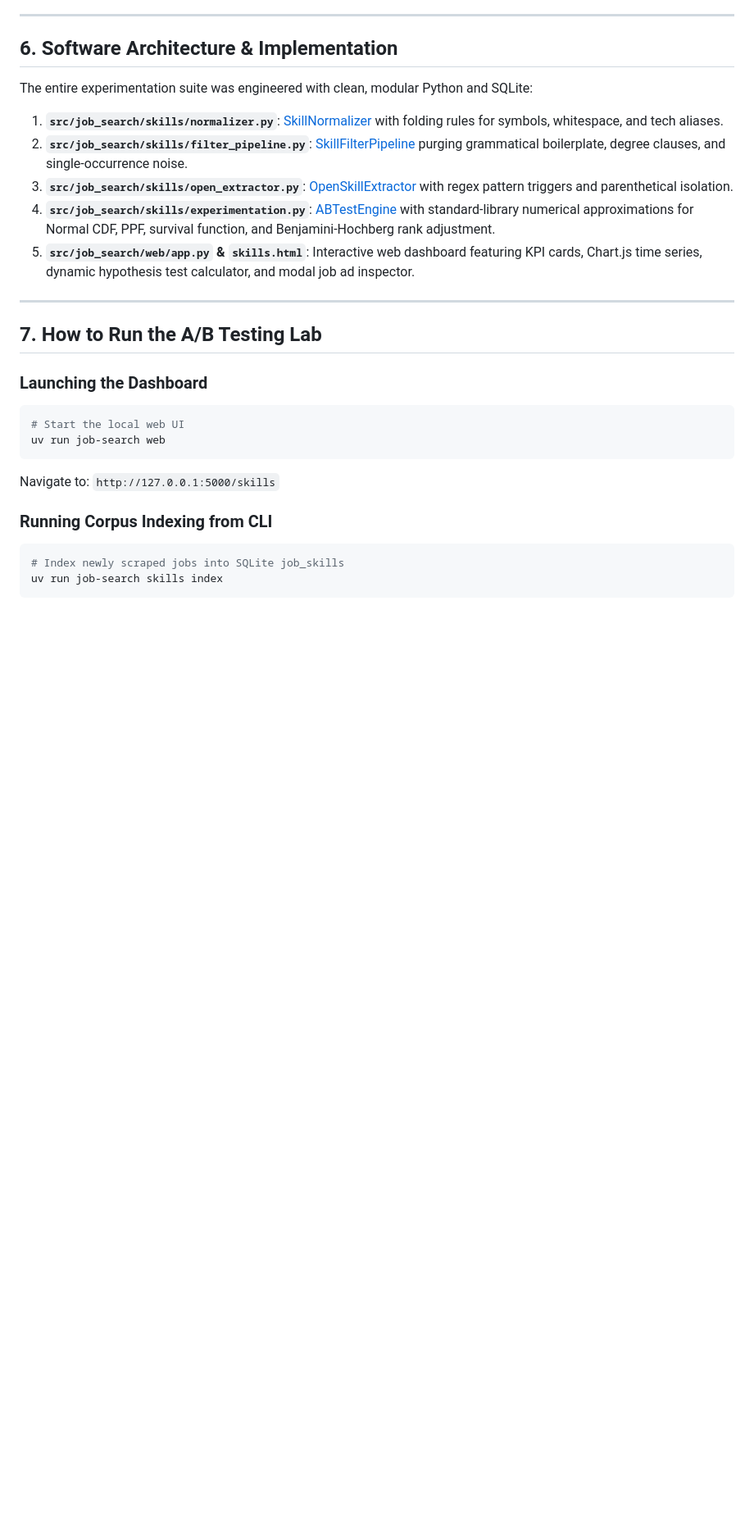
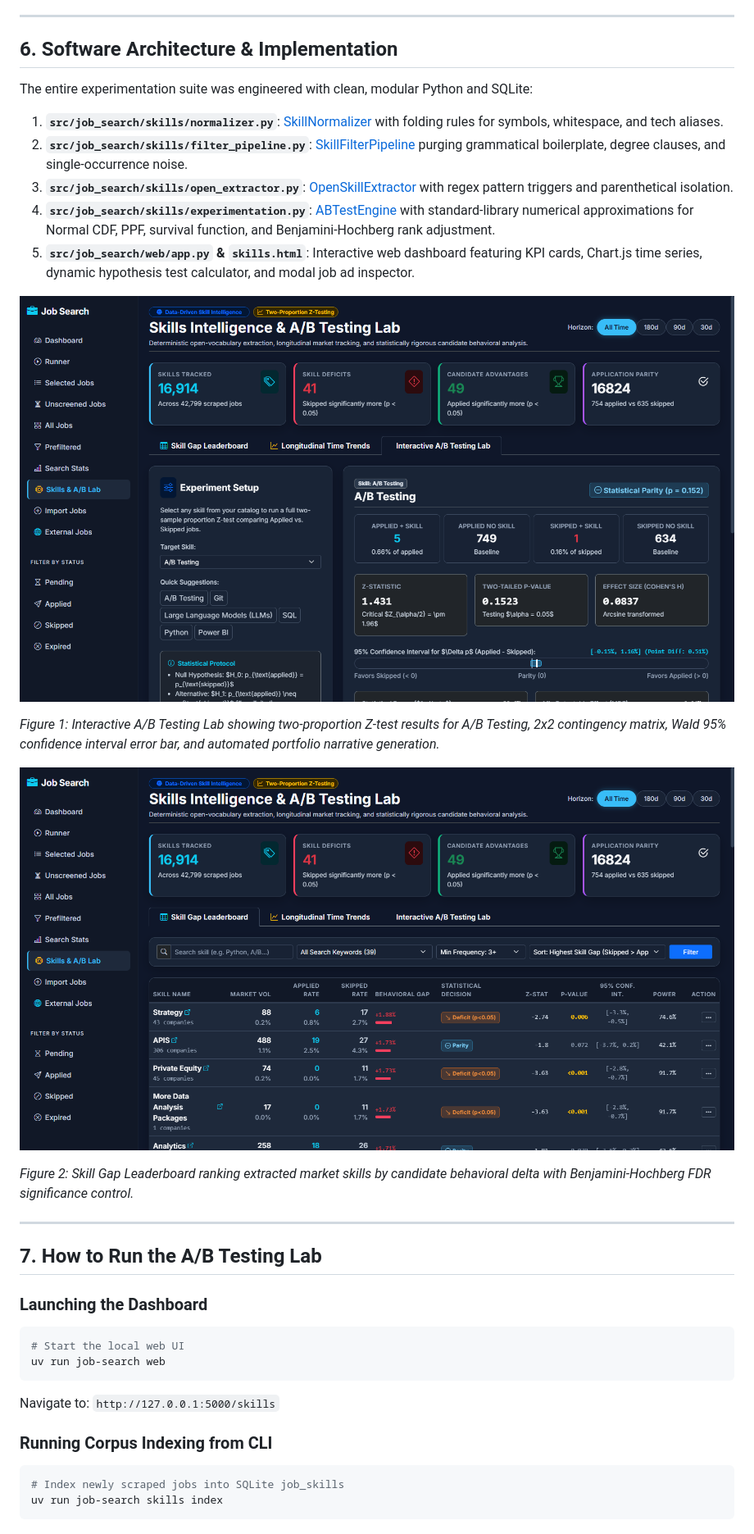
Before and after one commit to mertalpaydin/AI-assisted-job-search-tool, a Markdown page: docs/AB_TESTING_CASE_STUDY.md, the part around the change. Shown: that part at 82% size. Rendered like a GitHub page; pictures changed too: docs/screenshots/skills_ab_lab.png (added), docs/screenshots/skills_leaderboard.png (added); blank space fills up the shorter version.

Commit message:
docs: embed A/B testing lab, leaderboard, and trends screenshots in README and case study

```diff
--- a/docs/AB_TESTING_CASE_STUDY.md
+++ b/docs/AB_TESTING_CASE_STUDY.md
@@ -218,6 +218,14 @@ The entire experimentation suite was engineered with clean, modular Python and S
 4. **`src/job_search/skills/experimentation.py`**: [ABTestEngine](file:///c:/Users/merta/Desktop/AI-assisted-job-search-tool/src/job_search/skills/experimentation.py#L76) with standard-library numerical approximations for Normal CDF, PPF, survival function, and Benjamini-Hochberg rank adjustment.
 5. **`src/job_search/web/app.py` & `skills.html`**: Interactive web dashboard featuring KPI cards, Chart.js time series, dynamic hypothesis test calculator, and modal job ad inspector.
 
+![A/B Testing Lab UI](screenshots/skills_ab_lab.png)
+
+*Figure 1: Interactive A/B Testing Lab showing two-proportion Z-test results for A/B Testing, 2x2 contingency matrix, Wald 95% confidence interval error bar, and automated portfolio narrative generation.*
+
+![Skill Gap Leaderboard](screenshots/skills_leaderboard.png)
+
+*Figure 2: Skill Gap Leaderboard ranking extracted market skills by candidate behavioral delta with Benjamini-Hochberg FDR significance control.*
+
 ---
 
 ## 7. How to Run the A/B Testing Lab
```
Also changed, not shown: README.md (+18 -0 lines), docs/screenshots/skills_trends.png (added).
